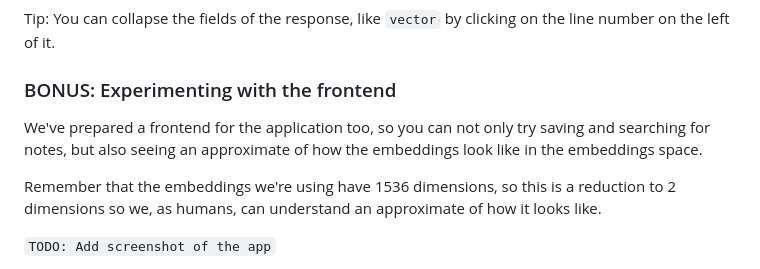
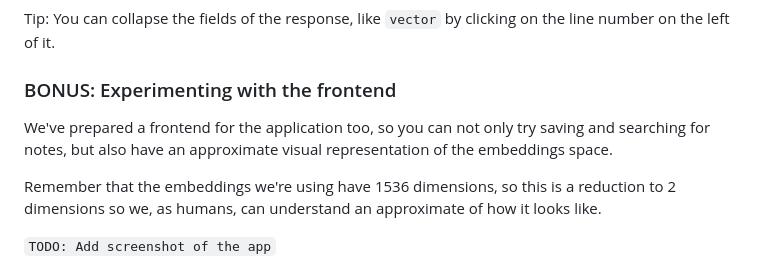
Before and after one commit to theam/workshop-eLLMental, a Markdown page: README.md, the part around the change. Rendered like a GitHub page.

Commit message:
Update README.md
Co-authored-by: Borja Zarco <borjazarco@theagilemonkeys.com>

```diff
--- a/README.md
+++ b/README.md
@@ -330,8 +330,7 @@ Tip: You can collapse the fields of the response, like `vector` by clicking on t
 
 ### BONUS: Experimenting with the frontend
 
-We've prepared a frontend for the application too, so you can not only try saving and searching for notes, but also seeing an approximate of how the
-embeddings look like in the embeddings space.
+We've prepared a frontend for the application too, so you can not only try saving and searching for notes, but also have an approximate visual representation of the embeddings space.
 
 Remember that the embeddings we're using have 1536 dimensions, so this is a reduction to 2 dimensions so we, as humans, can understand an approximate of how it looks like.
 
```
